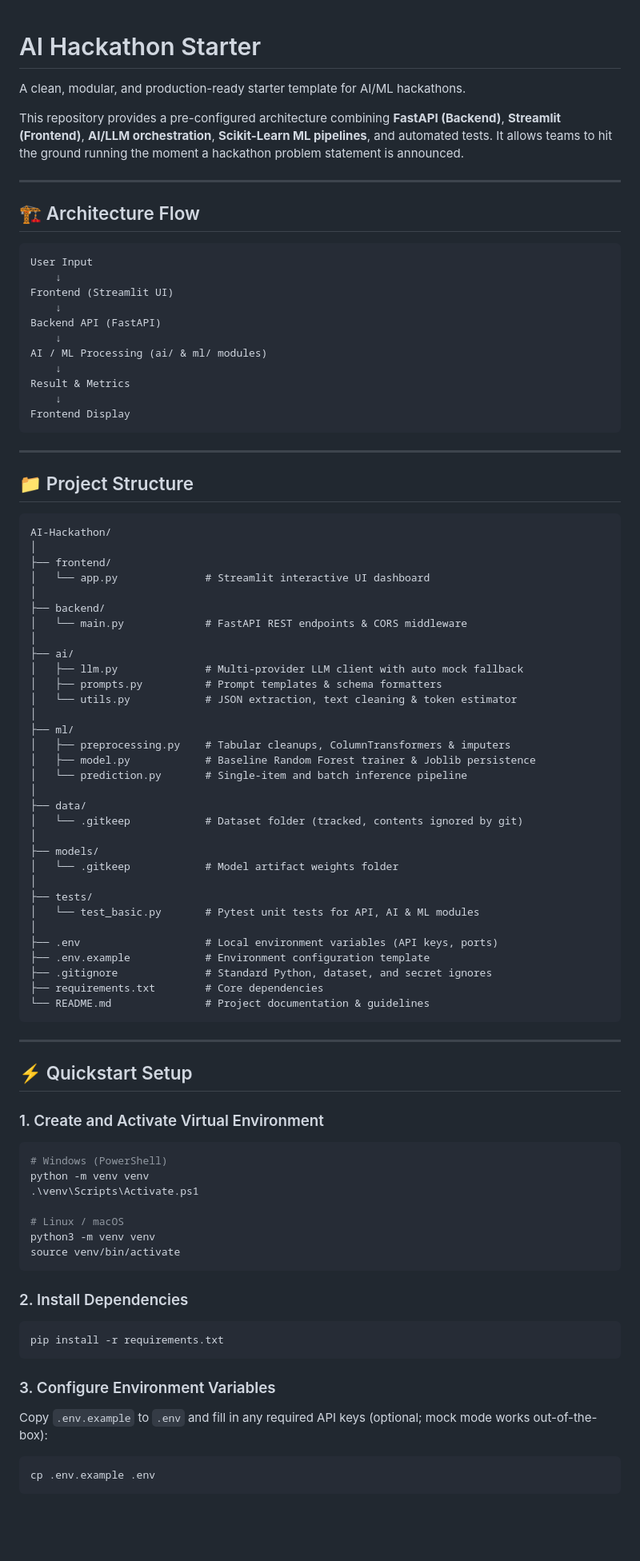
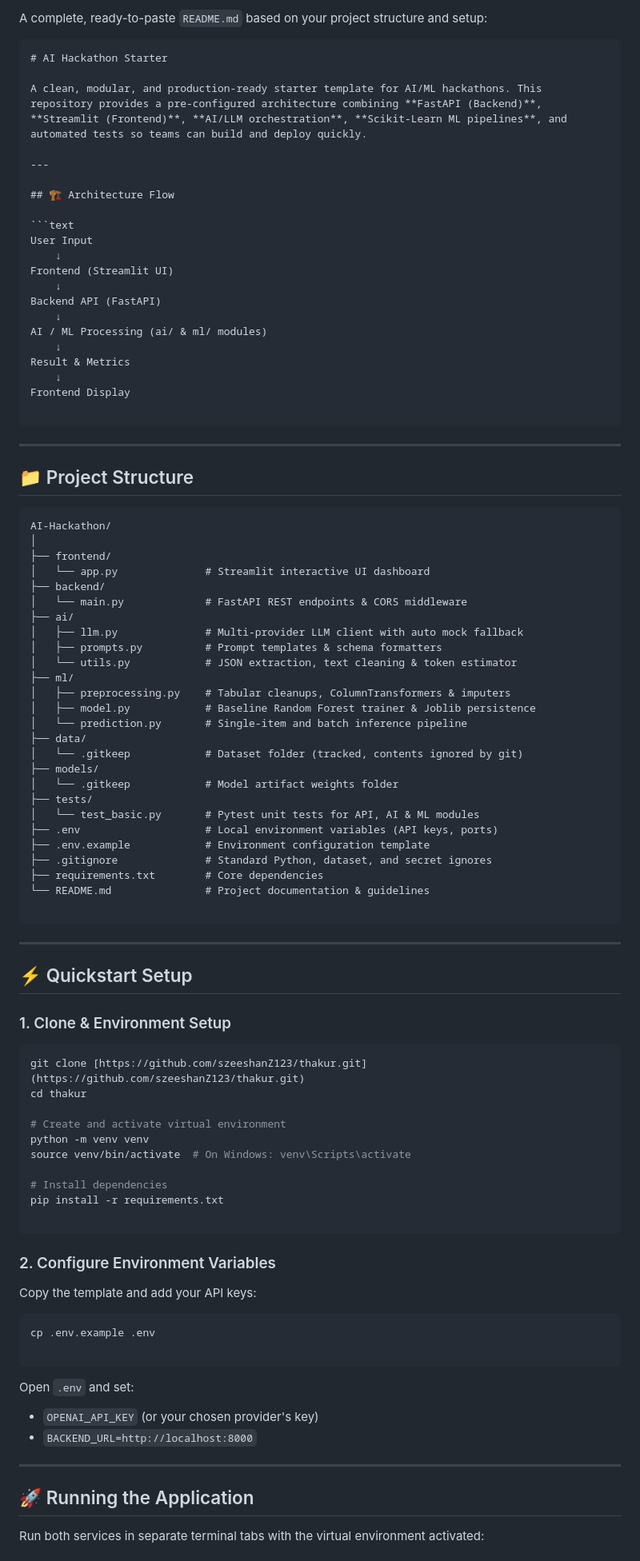
Before and after one commit to szeeshanZ123/thakur, a Markdown page: README.md, the part around one of its changes. Shown at 80% size. Drawn GitHub-style; blank space fills up the shorter version.

````diff
--- a/README.md
+++ b/README.md
@@ -1,8 +1,9 @@
+A complete, ready-to-paste `README.md` based on your project structure and setup:
+
+```markdown
 # AI Hackathon Starter
 
-A clean, modular, and production-ready starter template for AI/ML hackathons.
-
-This repository provides a pre-configured architecture combining **FastAPI (Backend)**, **Streamlit (Frontend)**, **AI/LLM orchestration**, **Scikit-Learn ML pipelines**, and automated tests. It allows teams to hit the ground running the moment a hackathon problem statement is announced.
+A clean, modular, and production-ready starter template for AI/ML hackathons. This repository provides a pre-configured architecture combining **FastAPI (Backend)**, **Streamlit (Frontend)**, **AI/LLM orchestration**, **Scikit-Learn ML pipelines**, and automated tests so teams can build and deploy quickly.
 
 ---
 
@@ -20,6 +21,7 @@ AI / ML Processing (ai/ & ml/ modules)
 Result & Metrics
     ↓
 Frontend Display
+
 ```
 
 ---
@@ -31,61 +33,66 @@ AI-Hackathon/
 │
 ├── frontend/
 │   └── app.py              # Streamlit interactive UI dashboard
-│
 ├── backend/
 │   └── main.py             # FastAPI REST endpoints & CORS middleware
-│
 ├── ai/
 │   ├── llm.py              # Multi-provider LLM client with auto mock fallback
 │   ├── prompts.py          # Prompt templates & schema formatters
 │   └── utils.py            # JSON extraction, text cleaning & token estimator
-│
 ├── ml/
 │   ├── preprocessing.py    # Tabular cleanups, ColumnTransformers & imputers
 │   ├── model.py            # Baseline Random Forest trainer & Joblib persistence
 │   └── prediction.py       # Single-item and batch inference pipeline
-│
 ├── data/
 │   └── .gitkeep            # Dataset folder (tracked, contents ignored by git)
-│
 ├── models/
 │   └── .gitkeep            # Model artifact weights folder
-│
 ├── tests/
 │   └── test_basic.py       # Pytest unit tests for API, AI & ML modules
-│
 ├── .env                    # Local environment variables (API keys, ports)
 ├── .env.example            # Environment configuration template
 ├── .gitignore              # Standard Python, dataset, and secret ignores
 ├── requirements.txt        # Core dependencies
 └── README.md               # Project documentation & guidelines
+
 ```
 
 ---
 
 ## ⚡ Quickstart Setup
 
-### 1. Create and Activate Virtual Environment
+### 1. Clone & Environment Setup
 
 ```bash
-# Windows (PowerShell)
+git clone [https://github.com/szeeshanZ123/thakur.git](https://github.com/szeeshanZ123/thakur.git)
+cd thakur
+
+# Create and activate virtual environment
 python -m venv venv
-.\venv\Scripts\Activate.ps1
+source venv/bin/activate  # On Windows: venv\Scripts\activate
 
-# Linux / macOS
-python3 -m venv venv
-source venv/bin/activate
+# Install dependencies
+pip install -r requirements.txt
+
 ```
 
-### 2. Install Dependencies
+### 2. Configure Environment Variables
 
-```bash
-pip install -r requirements.txt
-```
-
-### 3. Configure Environment Variables
-
-Copy `.env.example` to `.env` and fill in any required API keys (optional; mock mode works out-of-the-box):
+Copy the template and add your API keys:
 
 ```bash
 cp .env.example .env
+
+```
+
+Open `.env` and set:
+
+* `OPENAI_API_KEY` (or your chosen provider's key)
+* `BACKEND_URL=http://localhost:8000`
+
+---
+
+## 🚀 Running the Application
+
+Run both services in separate terminal tabs with the virtual environment activated:
+
````
Also changed, not shown: other parts of README.md (+34 -69 lines).
